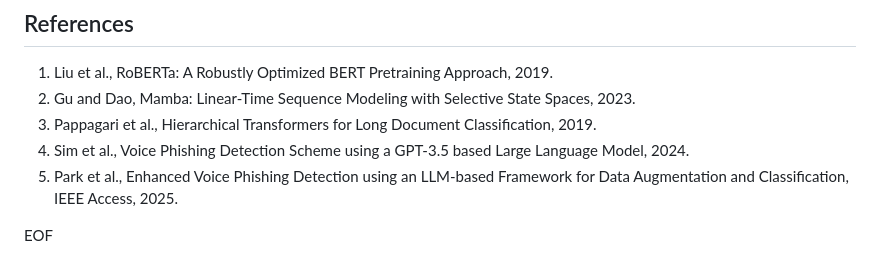
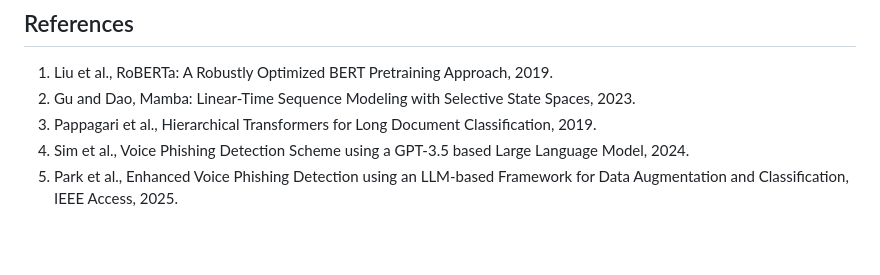
Before and after one commit to skguskim/VoicePhishingDetection, a Markdown page: README.md, the part around one of its changes. Rendered like a GitHub page; blank space fills up the shorter version.

```diff
--- a/README.md
+++ b/README.md
@@ -300,5 +300,3 @@ FastAPI 기반 실시간 추론 환경을 구현하였다.
 3. Pappagari et al., Hierarchical Transformers for Long Document Classification, 2019.
 4. Sim et al., Voice Phishing Detection Scheme using a GPT-3.5 based Large Language Model, 2024.
 5. Park et al., Enhanced Voice Phishing Detection using an LLM-based Framework for Data Augmentation and Classification, IEEE Access, 2025.
-
-EOF
```
Also changed, not shown: other parts of README.md (+2 -2 lines).
